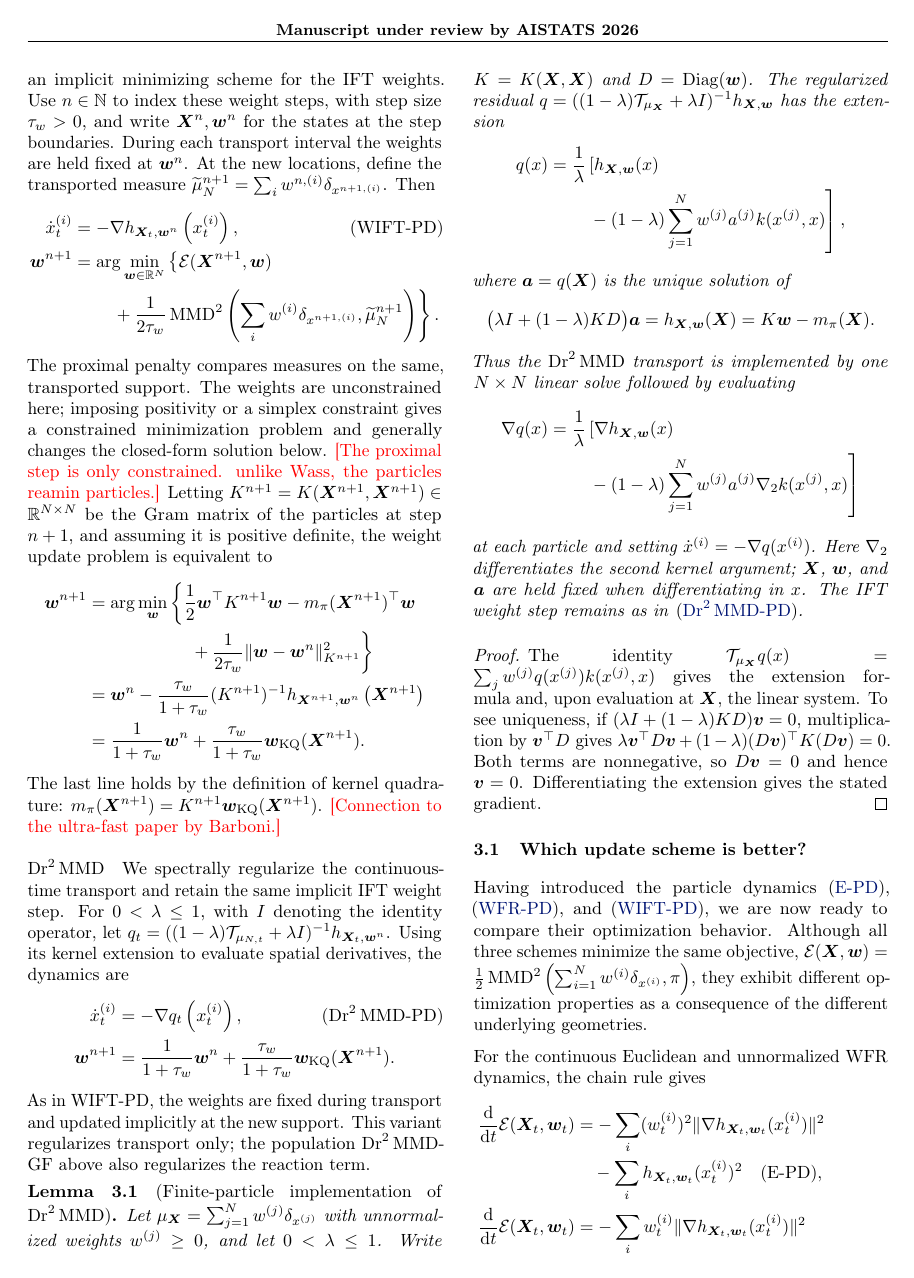
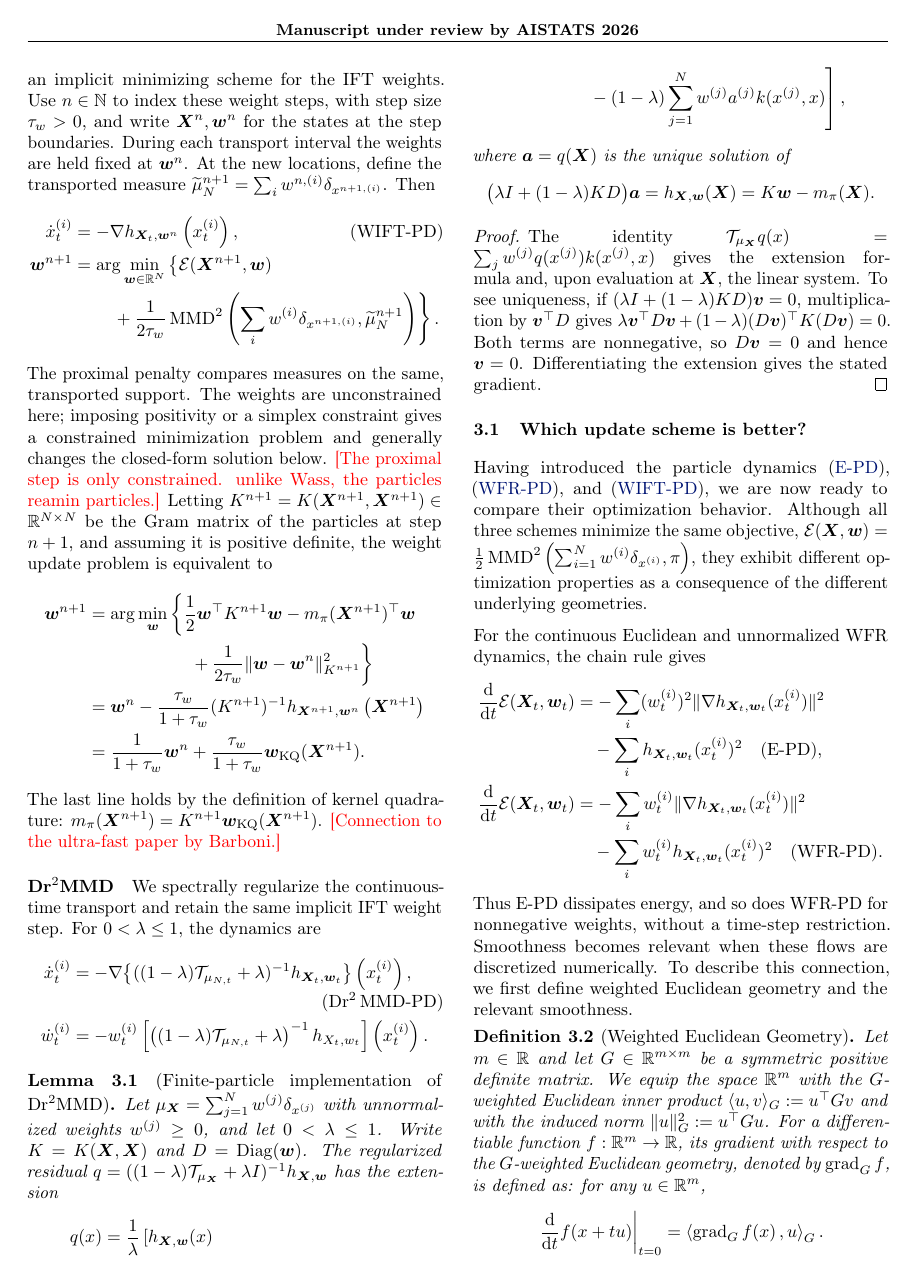
Before and after one commit to hudsonchen/WFR_quadrature, a LaTeX document (main.tex, which reads arxiv/2_theory.tex): page 3 of 13. Compiled offline with pdfLaTeX.

Commit message:
Updates from Overleaf

```diff
--- a/arxiv/2_theory.tex
+++ b/arxiv/2_theory.tex
@@ -144,17 +144,15 @@ Letting $K^{n+1}=K(\bm{X}^{n+1},\bm{X}^{n+1})\in\R^{N\times N}$ be the Gram matr
 The last line holds by the definition of kernel quadrature: $m_\pi(\bm{X}^{n+1}) = K^{n+1} \bm{w}_{\mathrm{KQ}}(\bm{X}^{n+1})$.
 \hudson{Connection to the ultra-fast paper by Barboni.}
 
-\paragraph{\texorpdfstring{$\mathrm{Dr}^{2}\,\mathrm{MMD}$}{Dr2 MMD}}
-We spectrally regularize the continuous-time transport and retain the same implicit IFT weight step. For $0<\lambda\leq1$, with $I$ denoting the identity operator, let $q_t=((1-\lambda)\mathcal{T}_{\mu_{N,t}}+\lambda I)^{-1}h_{\bm{X}_t,\bm{w}^n}$. Using its kernel extension to evaluate spatial derivatives, the dynamics are
+\paragraph{Dr$^2$MMD}
+We spectrally regularize the continuous-time transport and retain the same implicit IFT weight step. For $0<\lambda\leq1$, the dynamics are
 \begin{align*}\label{eq:dr2-mmd-pd}
-    \dot{x}_t^{(i)}&=-\nabla q_t\left(x_t^{(i)}\right), \tag{$\mathrm{Dr}^{2}\,\mathrm{MMD}$-PD} \\
-    \bm{w}^{n+1}
-    &=\frac{1}{1+\tau_w}\bm{w}^n
-    +\frac{\tau_w}{1+\tau_w}\bm{w}_{\mathrm{KQ}}(\bm{X}^{n+1}).
+    \dot{x}_t^{(i)}&=-\nabla \big\{ ((1-\lambda) \calT_{\mu_{N, t}} + \lambda)^{-1} h_{\bm{X}_t,\bm{w}_t} \big\} \left(x_t^{(i)}\right), \tag{$\mathrm{Dr}^{2}\,\mathrm{MMD}$-PD} \\
+    \dot{w}_t^{(i)} &=  - w_t^{(i)} \left[\left((1-\lambda) \mathcal{T}_{\mu_{N, t}} + \lambda \right)^{-1} h_{X_t, w_t} \right]\left(x_t^{(i)}\right).
 \end{align*}
-As in WIFT-PD, the weights are fixed during transport and updated implicitly at the new support. This variant regularizes transport only; the population $\mathrm{Dr}^{2}\,\mathrm{MMD}$-GF above also regularizes the reaction term.
 
-\begin{lem}[Finite-particle implementation of $\mathrm{Dr}^{2}\,\mathrm{MMD}$]\label{lem:dr2-mmd-implementation}
+
+\begin{lem}[Finite-particle implementation of Dr$^2$MMD]\label{lem:dr2-mmd-implementation}
 Let $\mu_{\bm X}=\sum_{j=1}^Nw^{(j)}\delta_{x^{(j)}}$ with unnormalized weights $w^{(j)}\geq0$, and let $0<\lambda\leq1$. Write $K=K(\bm X,\bm X)$ and $D=\operatorname{Diag}(\bm w)$. The regularized residual $q=((1-\lambda)\mathcal T_{\mu_{\bm X}}+\lambda I)^{-1}h_{\bm X,\bm w}$ has the extension
 \begin{align*}
 q(x)&=\frac{1}{\lambda}\left[h_{\bm X,\bm w}(x)\right.\\
@@ -165,12 +163,6 @@ where $\bm a=q(\bm X)$ is the unique solution of
 \bigl(\lambda I+(1-\lambda)KD\bigr)\bm a
 &=h_{\bm X,\bm w}(\bm X)=K\bm w-m_\pi(\bm X).
 \end{align*}
-Thus the $\mathrm{Dr}^{2}\,\mathrm{MMD}$ transport is implemented by one $N\times N$ linear solve followed by evaluating
-\begin{align*}
-\nabla q(x)&=\frac{1}{\lambda}\left[\nabla h_{\bm X,\bm w}(x)\right.\\
-&\qquad\left.{}-(1-\lambda)\sum_{j=1}^Nw^{(j)}a^{(j)}\nabla_2k(x^{(j)},x)\right]
-\end{align*}
-at each particle and setting $\dot{x}^{(i)}=-\nabla q(x^{(i)})$. Here $\nabla_2$ differentiates the second kernel argument; $\bm X$, $\bm w$, and $\bm a$ are held fixed when differentiating in $x$. The IFT weight step remains as in \eqref{eq:dr2-mmd-pd}.
 \end{lem}
 
 \begin{proof}
```
Also changed, not shown: arxiv/2_theory.tex (2 more changed lines).
